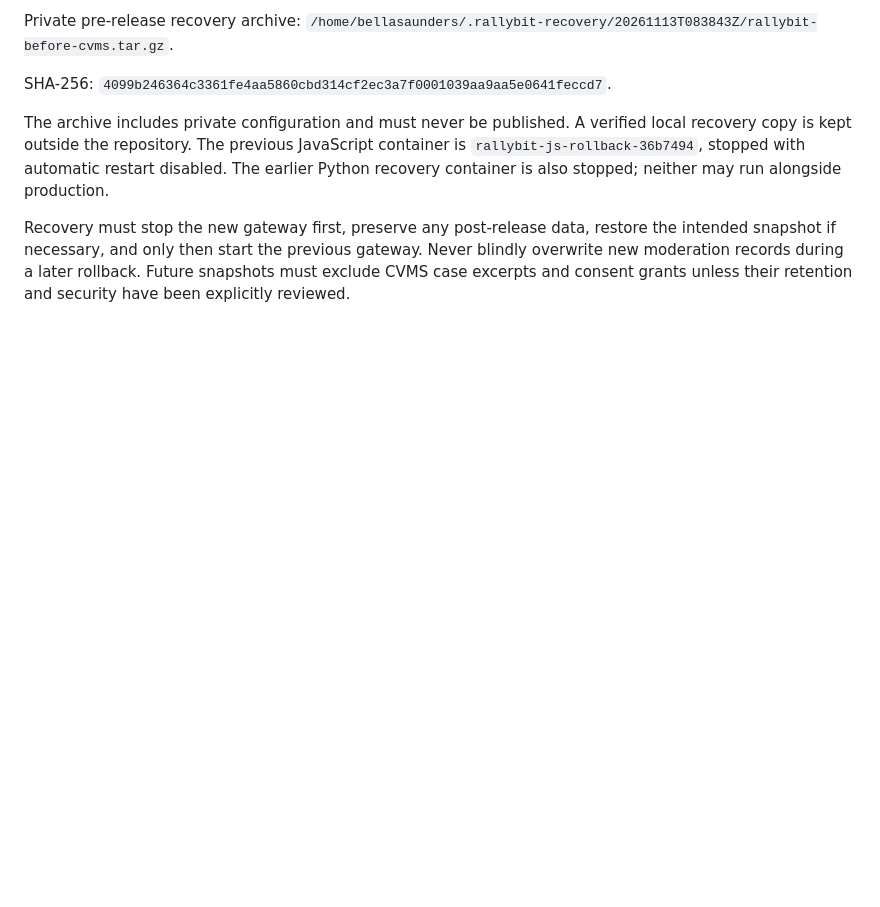
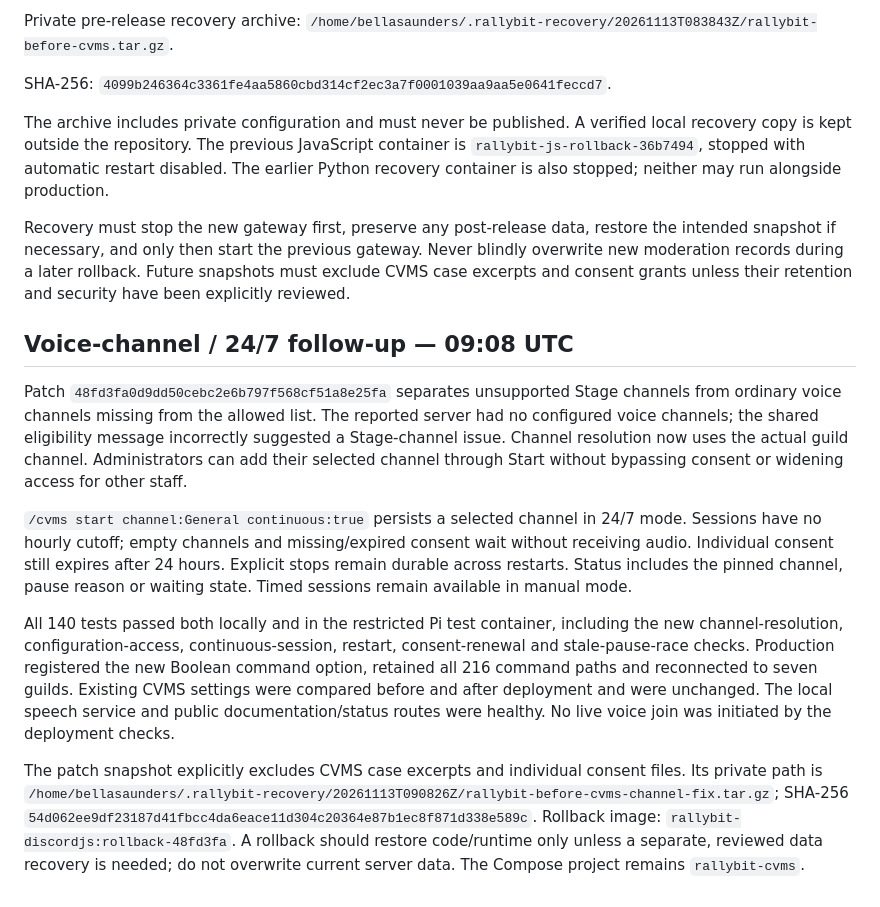
Before and after one commit to bellasaunders25/Rallybit, a Markdown page: docs/cvms-beta-verification.md, the part around the change. GitHub-like rendering; blank space fills up the shorter version.

Commit message:
Record verified CVMS channel fix and continuous monitoring release

```diff
--- a/docs/cvms-beta-verification.md
+++ b/docs/cvms-beta-verification.md
@@ -39,3 +39,13 @@ SHA-256: `4099b246364c3361fe4aa5860cbd314cf2ec3a7f0001039aa9aa5e0641feccd7`.
 The archive includes private configuration and must never be published. A verified local recovery copy is kept outside the repository. The previous JavaScript container is `rallybit-js-rollback-36b7494`, stopped with automatic restart disabled. The earlier Python recovery container is also stopped; neither may run alongside production.
 
 Recovery must stop the new gateway first, preserve any post-release data, restore the intended snapshot if necessary, and only then start the previous gateway. Never blindly overwrite new moderation records during a later rollback. Future snapshots must exclude CVMS case excerpts and consent grants unless their retention and security have been explicitly reviewed.
+
+## Voice-channel / 24/7 follow-up — 09:08 UTC
+
+Patch `48fd3fa0d9dd50cebc2e6b797f568cf51a8e25fa` separates unsupported Stage channels from ordinary voice channels missing from the allowed list. The reported server had no configured voice channels; the shared eligibility message incorrectly suggested a Stage-channel issue. Channel resolution now uses the actual guild channel. Administrators can add their selected channel through Start without bypassing consent or widening access for other staff.
+
+`/cvms start channel:General continuous:true` persists a selected channel in 24/7 mode. Sessions have no hourly cutoff; empty channels and missing/expired consent wait without receiving audio. Individual consent still expires after 24 hours. Explicit stops remain durable across restarts. Status includes the pinned channel, pause reason or waiting state. Timed sessions remain available in manual mode.
+
+All 140 tests passed both locally and in the restricted Pi test container, including the new channel-resolution, configuration-access, continuous-session, restart, consent-renewal and stale-pause-race checks. Production registered the new Boolean command option, retained all 216 command paths and reconnected to seven guilds. Existing CVMS settings were compared before and after deployment and were unchanged. The local speech service and public documentation/status routes were healthy. No live voice join was initiated by the deployment checks.
+
+The patch snapshot explicitly excludes CVMS case excerpts and individual consent files. Its private path is `/home/bellasaunders/.rallybit-recovery/20261113T090826Z/rallybit-before-cvms-channel-fix.tar.gz`; SHA-256 `54d062ee9df23187d41fbcc4da6eace11d304c20364e87b1ec8f871d338e589c`. Rollback image: `rallybit-discordjs:rollback-48fd3fa`. A rollback should restore code/runtime only unless a separate, reviewed data recovery is needed; do not overwrite current server data. The Compose project remains `rallybit-cvms`.
```
